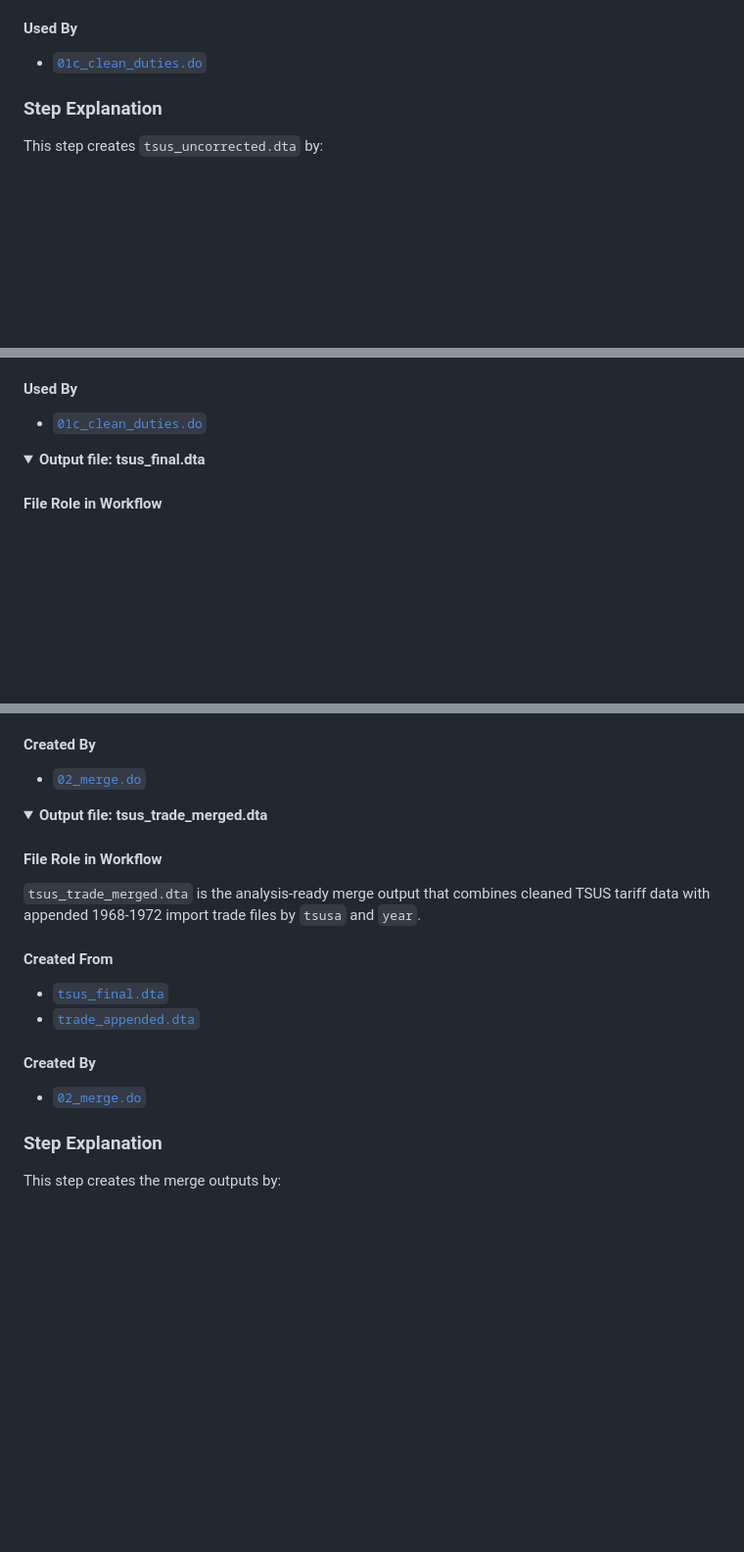
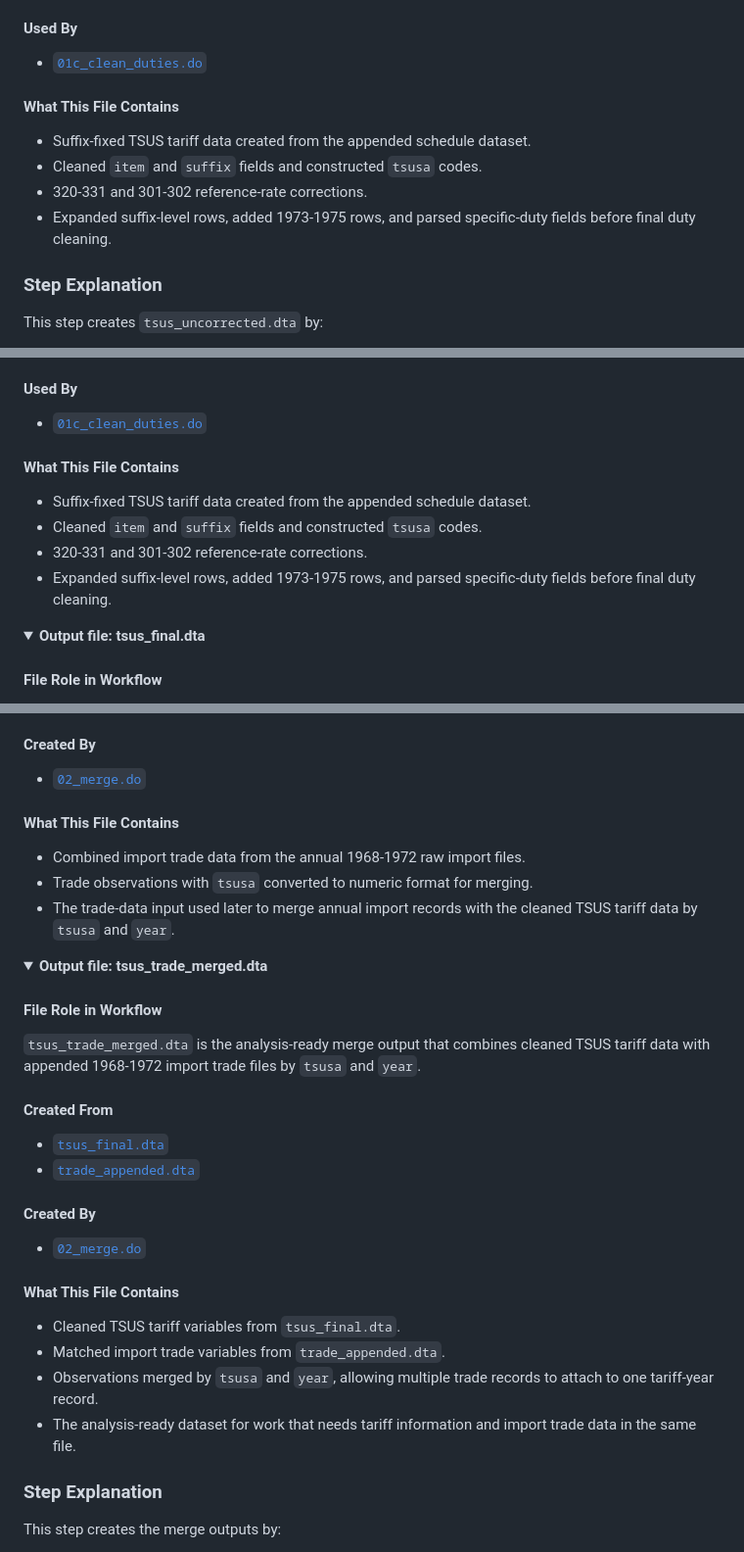
Before and after one commit to Kevinkdy/Sandbox, a Markdown page: dy-analysis-integrated-guide.md, 3 parts joined by grey strips. Shown at 98% size. GitHub-like rendering; folded sections open; blank space fills up the shorter version.

Commit message:
Add file contents notes to integrated guide

```diff
--- a/dy-analysis-integrated-guide.md
+++ b/dy-analysis-integrated-guide.md
@@ -251,6 +263,12 @@ log close
 
 - [`01c_clean_duties.do`](../analysis_guide/01c_clean_duties.md)
 
+#### What This File Contains
+
+- Suffix-fixed TSUS tariff data created from the appended schedule dataset.
+- Cleaned `item` and `suffix` fields and constructed `tsusa` codes.
+- 320-331 and 301-302 reference-rate corrections.
+- Expanded suffix-level rows, added 1973-1975 rows, and parsed specific-duty fields before final duty cleaning.
 
 </details>
 
@@ -607,6 +625,12 @@ log close
 
 - [`01c_clean_duties.do`](../analysis_guide/01c_clean_duties.md)
 
+#### What This File Contains
+
+- Suffix-fixed TSUS tariff data created from the appended schedule dataset.
+- Cleaned `item` and `suffix` fields and constructed `tsusa` codes.
+- 320-331 and 301-302 reference-rate corrections.
+- Expanded suffix-level rows, added 1973-1975 rows, and parsed specific-duty fields before final duty cleaning.
 
 </details>
 
@@ -1084,6 +1132,12 @@ The script saves three downstream datasets. First, it saves `tsus_final_weights.
 
 - [`02_merge.do`](../analysis_guide/02_merge.md)
 
+#### What This File Contains
+
+- Combined import trade data from the annual 1968-1972 raw import files.
+- Trade observations with `tsusa` converted to numeric format for merging.
+- The trade-data input used later to merge annual import records with the cleaned TSUS tariff data by `tsusa` and `year`.
+
 </details>
 
 <details>
@@ -1101,6 +1155,13 @@ The script saves three downstream datasets. First, it saves `tsus_final_weights.
 #### Created By
 
 - [`02_merge.do`](../analysis_guide/02_merge.md)
+
+#### What This File Contains
+
+- Cleaned TSUS tariff variables from `tsus_final.dta`.
+- Matched import trade variables from `trade_appended.dta`.
+- Observations merged by `tsusa` and `year`, allowing multiple trade records to attach to one tariff-year record.
+- The analysis-ready dataset for work that needs tariff information and import trade data in the same file.
 
 </details>
 
```
Also changed, not shown: other parts of dy-analysis-integrated-guide.md (+36 -0 lines).
